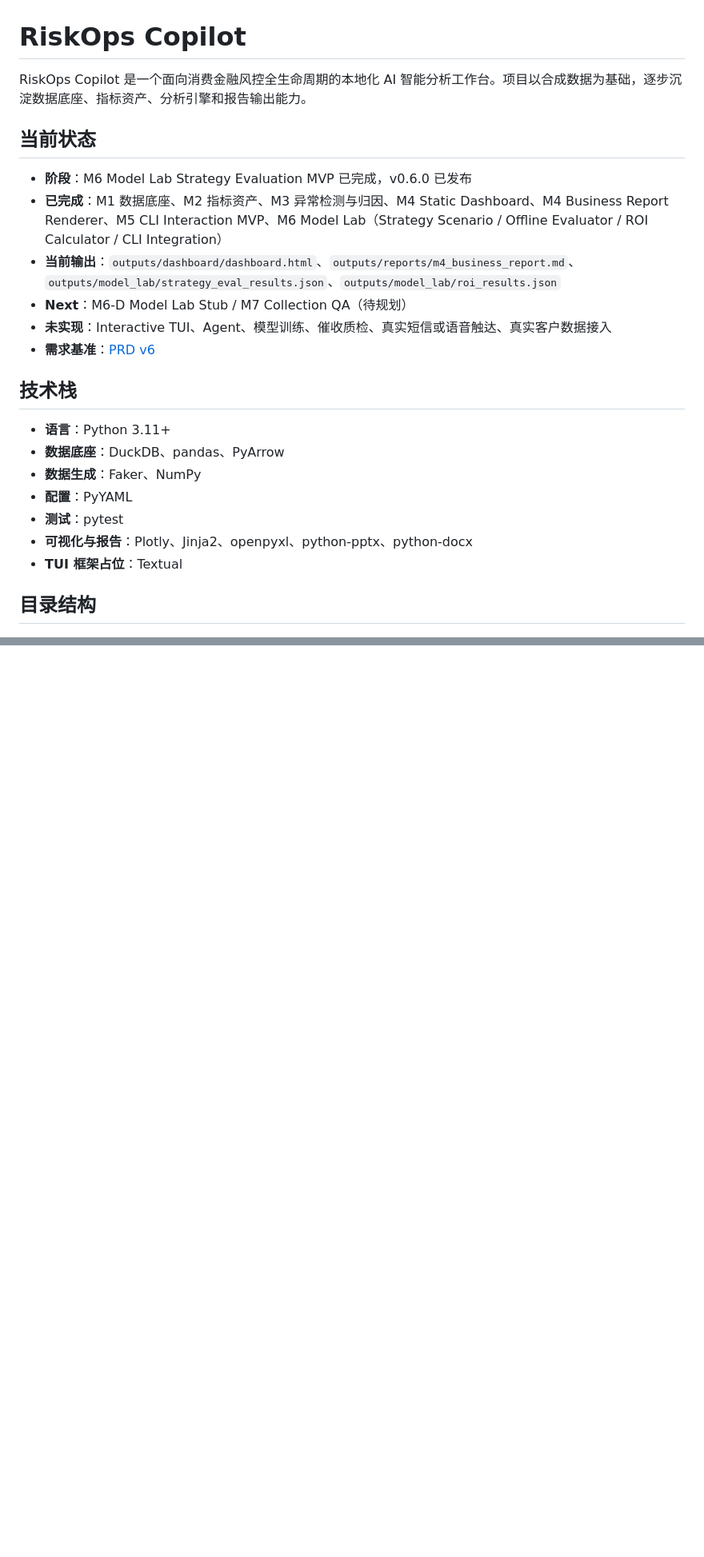
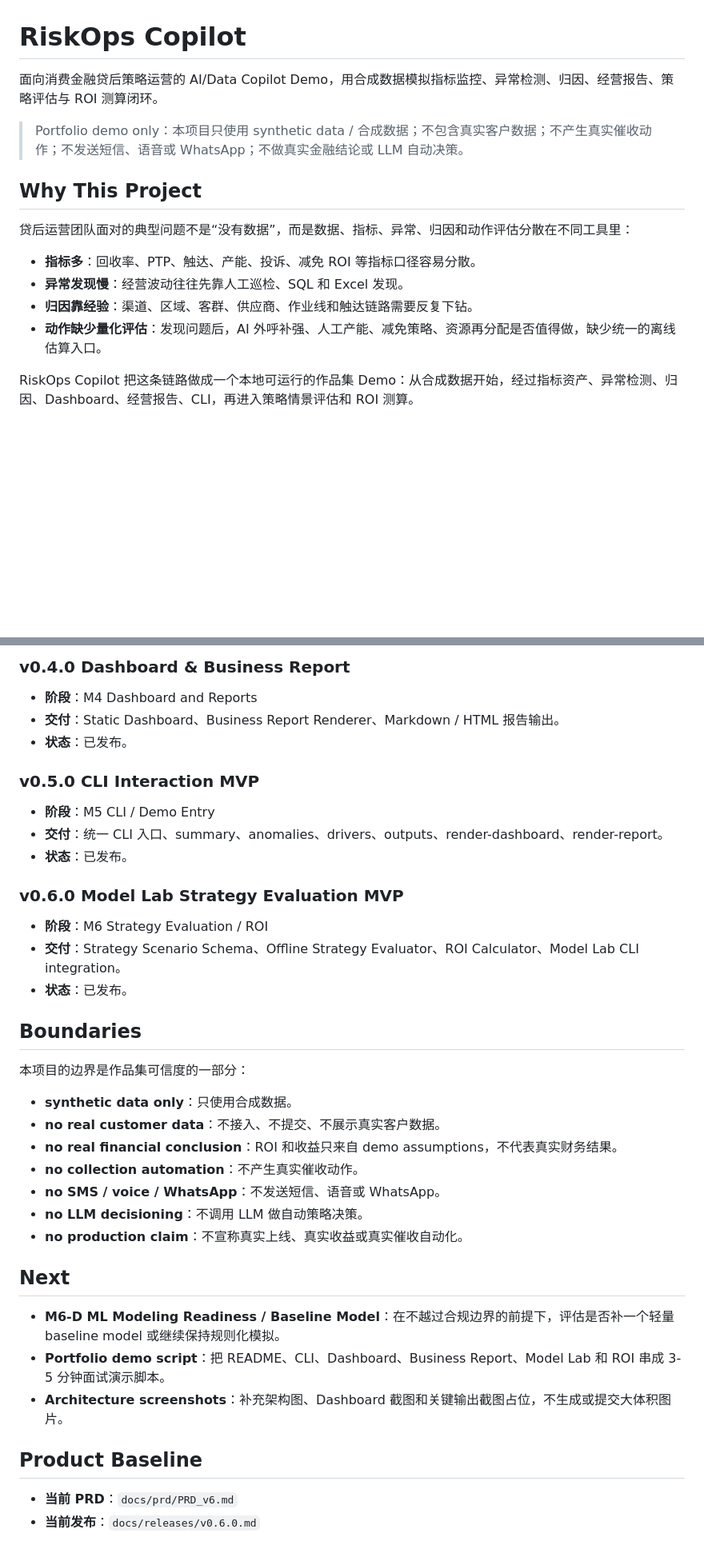
Before and after one commit to LeXiaoyao/riskops-copilot, a Markdown page: README.md, 2 parts joined by grey strips. Shown at 80% size. Rendered like a GitHub page; blank space fills up the shorter version.

```diff
--- a/README.md
+++ b/README.md
@@ -1,25 +1,17 @@
 # RiskOps Copilot
 
-RiskOps Copilot 是一个面向消费金融风控全生命周期的本地化 AI 智能分析工作台。项目以合成数据为基础，逐步沉淀数据底座、指标资产、分析引擎和报告输出能力。
+面向消费金融贷后策略运营的 AI/Data Copilot Demo，用合成数据模拟指标监控、异常检测、归因、经营报告、策略评估与 ROI 测算闭环。
 
-## 当前状态
+> Portfolio demo only：本项目只使用 synthetic data / 合成数据；不包含真实客户数据；不产生真实催收动作；不发送短信、语音或 WhatsApp；不做真实金融结论或 LLM 自动决策。
 
-- **阶段**：M6 Model Lab Strategy Evaluation MVP 已完成，v0.6.0 已发布
-- **已完成**：M1 数据底座、M2 指标资产、M3 异常检测与归因、M4 Static Dashboard、M4 Business Report Renderer、M5 CLI Interaction MVP、M6 Model Lab（Strategy Scenario / Offline Evaluator / ROI Calculator / CLI Integration）
-- **当前输出**：`outputs/dashboard/dashboard.html`、`outputs/reports/m4_business_report.md`、`outputs/model_lab/strategy_eval_results.json`、`outputs/model_lab/roi_results.json`
-- **Next**：M6-D Model Lab Stub / M7 Collection QA（待规划）
-- **未实现**：Interactive TUI、Agent、模型训练、催收质检、真实短信或语音触达、真实客户数据接入
-- **需求基准**：[PRD v6](docs/prd/PRD_v6.md)
+## Why This Project
 
-## 技术栈
+贷后运营团队面对的典型问题不是“没有数据”，而是数据、指标、异常、归因和动作评估分散在不同工具里：
 
-- **语言**：Python 3.11+
-- **数据底座**：DuckDB、pandas、PyArrow
-- **数据生成**：Faker、NumPy
-- **配置**：PyYAML
-- **测试**：pytest
-- **可视化与报告**：Plotly、Jinja2、openpyxl、python-pptx、python-docx
-- **TUI 框架占位**：Textual
+- **指标多**：回收率、PTP、触达、产能、投诉、减免 ROI 等指标口径容易分散。
+- **异常发现慢**：经营波动往往先靠人工巡检、SQL 和 Excel 发现。
+- **归因靠经验**：渠道、区域、客群、供应商、作业线和触达链路需要反复下钻。
+- **动作缺少量化评估**：发现问题后，AI 外呼补强、人工产能、减免策略、资源再分配是否值得做，缺少统一的离线估算入口。
 
-## 目录结构
+RiskOps Copilot 把这条链路做成一个本地可运行的作品集 Demo：从合成数据开始，经过指标资产、异常检测、归因、Dashboard、经营报告、CLI，再进入策略情景评估和 ROI 测算。
 
@@ -106,0 +98,40 @@ pytest
+### v0.4.0 Dashboard & Business Report
+
+- **阶段**：M4 Dashboard and Reports
+- **交付**：Static Dashboard、Business Report Renderer、Markdown / HTML 报告输出。
+- **状态**：已发布。
+
+### v0.5.0 CLI Interaction MVP
+
+- **阶段**：M5 CLI / Demo Entry
+- **交付**：统一 CLI 入口、summary、anomalies、drivers、outputs、render-dashboard、render-report。
+- **状态**：已发布。
+
+### v0.6.0 Model Lab Strategy Evaluation MVP
+
+- **阶段**：M6 Strategy Evaluation / ROI
+- **交付**：Strategy Scenario Schema、Offline Strategy Evaluator、ROI Calculator、Model Lab CLI integration。
+- **状态**：已发布。
+
+## Boundaries
+
+本项目的边界是作品集可信度的一部分：
+
+- **synthetic data only**：只使用合成数据。
+- **no real customer data**：不接入、不提交、不展示真实客户数据。
+- **no real financial conclusion**：ROI 和收益只来自 demo assumptions，不代表真实财务结果。
+- **no collection automation**：不产生真实催收动作。
+- **no SMS / voice / WhatsApp**：不发送短信、语音或 WhatsApp。
+- **no LLM decisioning**：不调用 LLM 做自动策略决策。
+- **no production claim**：不宣称真实上线、真实收益或真实催收自动化。
+
+## Next
+
+- **M6-D ML Modeling Readiness / Baseline Model**：在不越过合规边界的前提下，评估是否补一个轻量 baseline model 或继续保持规则化模拟。
+- **Portfolio demo script**：把 README、CLI、Dashboard、Business Report、Model Lab 和 ROI 串成 3-5 分钟面试演示脚本。
+- **Architecture screenshots**：补充架构图、Dashboard 截图和关键输出截图占位，不生成或提交大体积图片。
+
+## Product Baseline
+
+- **当前 PRD**：`docs/prd/PRD_v6.md`
+- **当前发布**：`docs/releases/v0.6.0.md`
```
Also changed, not shown: other parts of README.md (+66 -67 lines).
